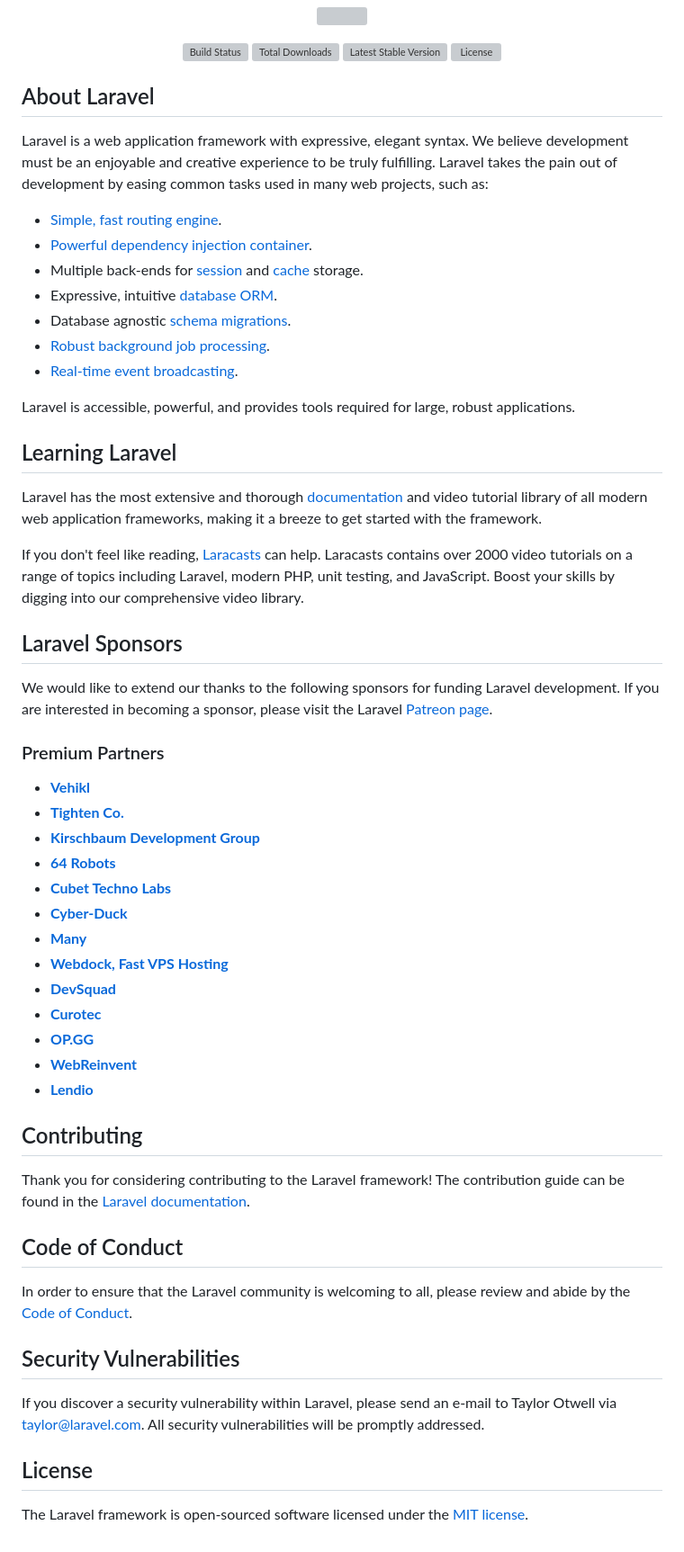
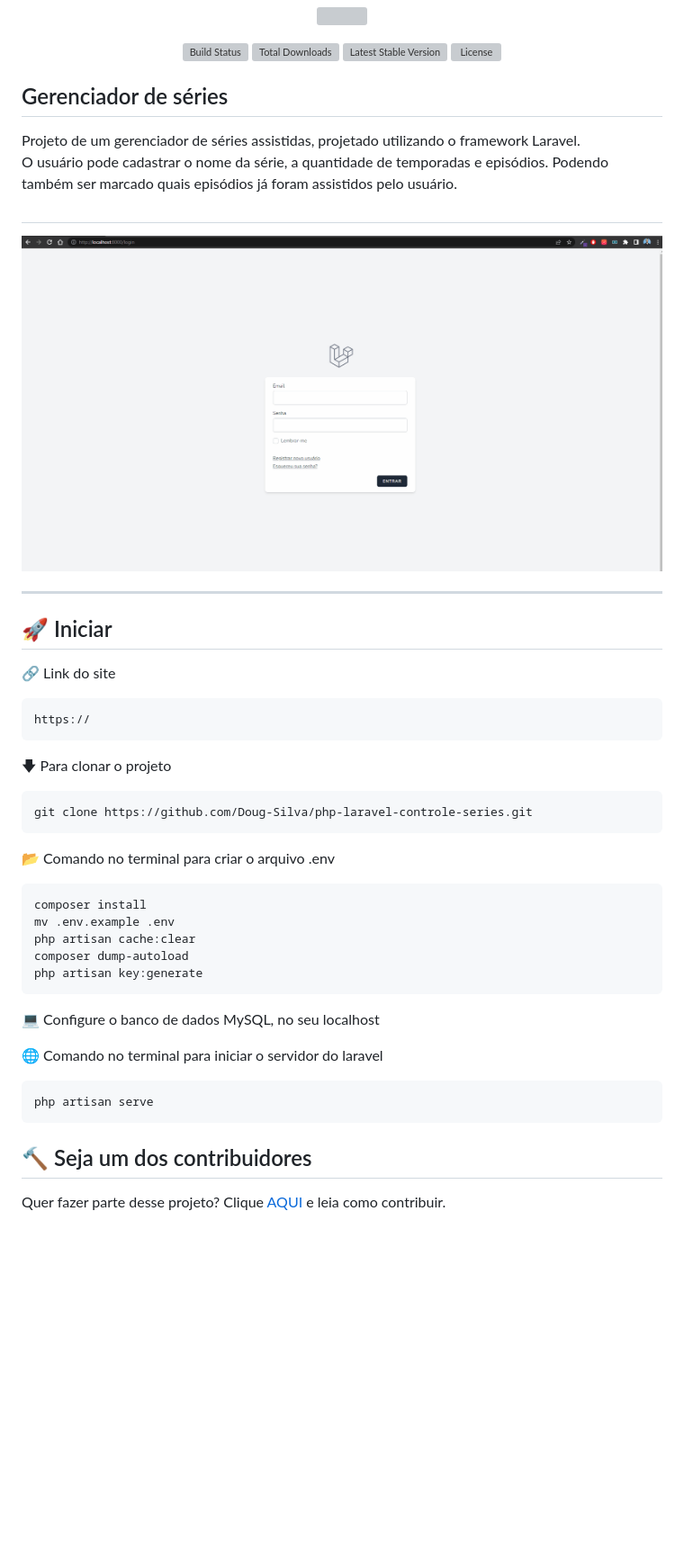
Before and after one commit to Doug-Silva/laravel-series-manager, a Markdown page: README.md, the part around the change. Shown: that part at 90% size. Rendered like a GitHub page; pictures changed too: assets/img/tela-inicio-projeto.gif (added); blank space fills up the shorter version; grey boxes are pictures that could not be loaded.

Commit message:
projeto final 1.1

```diff
--- a/README.md
+++ b/README.md
@@ -7,58 +7,42 @@
 <a href="https://packagist.org/packages/laravel/framework"><img src="https://img.shields.io/packagist/l/laravel/framework" alt="License"></a>
 </p>
 
-## About Laravel
+## Gerenciador de séries
 
-Laravel is a web application framework with expressive, elegant syntax. We believe development must be an enjoyable and creative experience to be truly fulfilling. Laravel takes the pain out of development by easing common tasks used in many web projects, such as:
+Projeto de um gerenciador de séries assistidas, projetado utilizando o framework Laravel.<br>
+O usuário pode cadastrar o nome da série, a quantidade de temporadas e episódios.
+Podendo também ser marcado quais episódios já foram assistidos pelo usuário.
 
-- [Simple, fast routing engine](https://laravel.com/docs/routing).
-- [Powerful dependency injection container](https://laravel.com/docs/container).
-- Multiple back-ends for [session](https://laravel.com/docs/session) and [cache](https://laravel.com/docs/cache) storage.
-- Expressive, intuitive [database ORM](https://laravel.com/docs/eloquent).
-- Database agnostic [schema migrations](https://laravel.com/docs/migrations).
-- [Robust background job processing](https://laravel.com/docs/queues).
-- [Real-time event broadcasting](https://laravel.com/docs/broadcasting).
+##
 
-Laravel is accessible, powerful, and provides tools required for large, robust applications.
+<div>
+  <div style="width:30%">
+    <a href='#'><img src="assets/img/tela-inicio-projeto.gif" style="width:100%" alt="Imagem do projeto"></a>
+  </div><hr>
+</div>
 
-## Learning Laravel
+## 🚀 Iniciar
+🔗 Link do site
 
-Laravel has the most extensive and thorough [documentation](https://laravel.com/docs) and video tutorial library of all modern web application frameworks, making it a breeze to get started with the framework.
+    https://
 
-If you don't feel like reading, [Laracasts](https://laracasts.com) can help. Laracasts contains over 2000 video tutorials on a range of topics including Laravel, modern PHP, unit testing, and JavaScript. Boost your skills by digging into our comprehensive video library.
+🡇 Para clonar o projeto
 
-## Laravel Sponsors
+    git clone https://github.com/Doug-Silva/php-laravel-controle-series.git
 
-We would like to extend our thanks to the following sponsors for funding Laravel development. If you are interested in becoming a sponsor, please visit the Laravel [Patreon page](https://patreon.com/taylorotwell).
+📂 Comando no terminal para criar o arquivo .env
 
-### Premium Partners
+    composer install
+    mv .env.example .env
+    php artisan cache:clear
+    composer dump-autoload
+    php artisan key:generate
 
-- **[Vehikl](https://vehikl.com/)**
-- **[Tighten Co.](https://tighten.co)**
-- **[Kirschbaum Development Group](https://kirschbaumdevelopment.com)**
-- **[64 Robots](https://64robots.com)**
-- **[Cubet Techno Labs](https://cubettech.com)**
-- **[Cyber-Duck](https://cyber-duck.co.uk)**
-- **[Many](https://www.many.co.uk)**
-- **[Webdock, Fast VPS Hosting](https://www.webdock.io/en)**
-- **[DevSquad](https://devsquad.com)**
-- **[Curotec](https://www.curotec.com/services/technologies/laravel/)**
-- **[OP.GG](https://op.gg)**
-- **[WebReinvent](https://webreinvent.com/?utm_source=laravel&utm_medium=github&utm_campaign=patreon-sponsors)**
-- **[Lendio](https://lendio.com)**
+💻 Configure o banco de dados MySQL, no seu localhost
 
-## Contributing
+🌐 Comando no terminal para iniciar o servidor do laravel
 
-Thank you for considering contributing to the Laravel framework! The contribution guide can be found in the [Laravel documentation](https://laravel.com/docs/contributions).
+    php artisan serve
 
-## Code of Conduct
-
-In order to ensure that the Laravel community is welcoming to all, please review and abide by the [Code of Conduct](https://laravel.com/docs/contributions#code-of-conduct).
-
-## Security Vulnerabilities
-
-If you discover a security vulnerability within Laravel, please send an e-mail to Taylor Otwell via [taylor@laravel.com](mailto:taylor@laravel.com). All security vulnerabilities will be promptly addressed.
-
-## License
-
-The Laravel framework is open-sourced software licensed under the [MIT license](https://opensource.org/licenses/MIT).
+## 🔨 Seja um dos contribuidores<br>
+Quer fazer parte desse projeto? Clique [AQUI](CONTRIBUTING.md) e leia como contribuir.
```
Also changed, not shown: CONTRIBUTING.md (added, +10 -0 lines).
